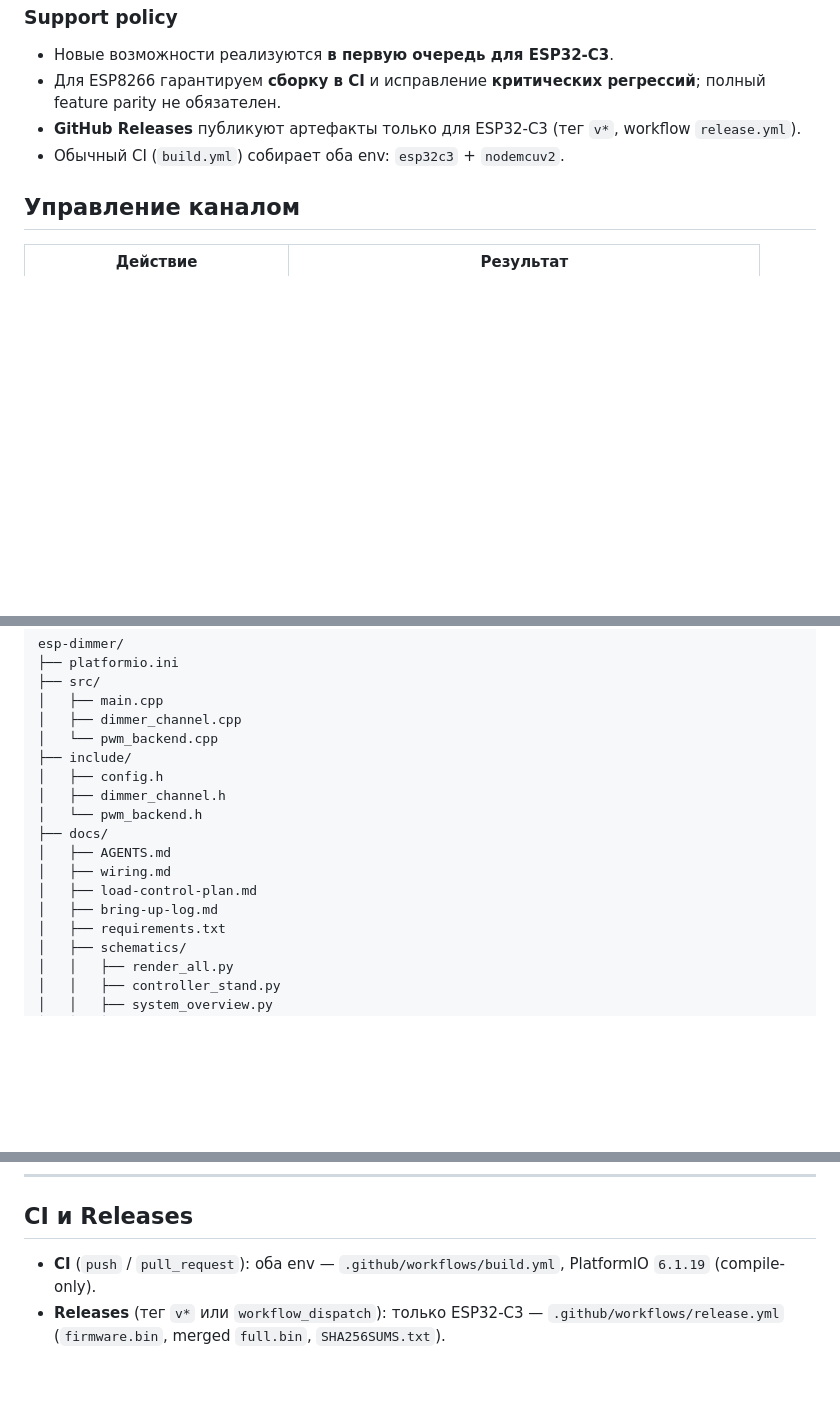
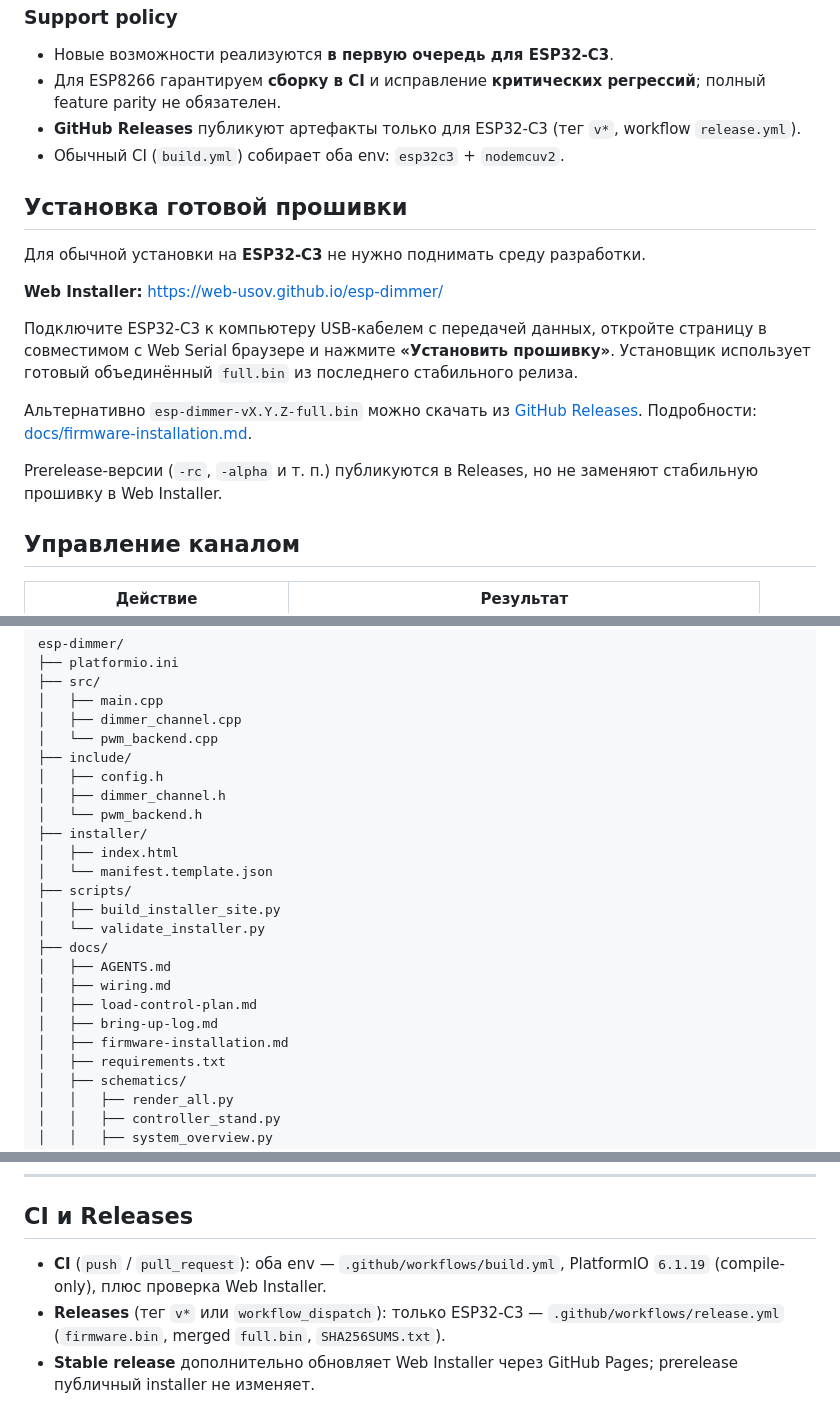
Before and after one commit to Web-Usov/esp-dimmer, a Markdown page: README.md, 3 parts joined by grey strips. Drawn GitHub-style; blank space fills up the shorter version.

Commit message:
docs: merge Web Installer with load-control documentation

```diff
--- a/README.md
+++ b/README.md
@@ -30,6 +30,18 @@
 - **GitHub Releases** публикуют артефакты только для ESP32-C3 (тег `v*`, workflow `release.yml`).
 - Обычный CI (`build.yml`) собирает оба env: `esp32c3` + `nodemcuv2`.
 
+## Установка готовой прошивки
+
+Для обычной установки на **ESP32-C3** не нужно поднимать среду разработки.
+
+**Web Installer:** https://web-usov.github.io/esp-dimmer/
+
+Подключите ESP32-C3 к компьютеру USB-кабелем с передачей данных, откройте страницу в совместимом с Web Serial браузере и нажмите **«Установить прошивку»**. Установщик использует готовый объединённый `full.bin` из последнего стабильного релиза.
+
+Альтернативно `esp-dimmer-vX.Y.Z-full.bin` можно скачать из [GitHub Releases](https://github.com/Web-Usov/esp-dimmer/releases). Подробности: [docs/firmware-installation.md](docs/firmware-installation.md).
+
+Prerelease-версии (`-rc`, `-alpha` и т. п.) публикуются в Releases, но не заменяют стабильную прошивку в Web Installer.
+
 ## Управление каналом
 
 | Действие | Результат |
@@ -59,11 +71,18 @@ esp-dimmer/
 │   ├── config.h
 │   ├── dimmer_channel.h
 │   └── pwm_backend.h
+├── installer/
+│   ├── index.html
+│   └── manifest.template.json
+├── scripts/
+│   ├── build_installer_site.py
+│   └── validate_installer.py
 ├── docs/
 │   ├── AGENTS.md
 │   ├── wiring.md
 │   ├── load-control-plan.md
 │   ├── bring-up-log.md
+│   ├── firmware-installation.md
 │   ├── requirements.txt
 │   ├── schematics/
 │   │   ├── render_all.py
@@ -234,5 +255,6 @@ pio run -e nodemcuv2 -t compiledb
 
 ## CI и Releases
 
-- **CI** (`push` / `pull_request`): оба env — `.github/workflows/build.yml`, PlatformIO `6.1.19` (compile-only).
+- **CI** (`push` / `pull_request`): оба env — `.github/workflows/build.yml`, PlatformIO `6.1.19` (compile-only), плюс проверка Web Installer.
 - **Releases** (тег `v*` или `workflow_dispatch`): только ESP32-C3 — `.github/workflows/release.yml` (`firmware.bin`, merged `full.bin`, `SHA256SUMS.txt`).
+- **Stable release** дополнительно обновляет Web Installer через GitHub Pages; prerelease публичный installer не изменяет.
```
Also changed, not shown: other parts of README.md (+2 -0 lines).
